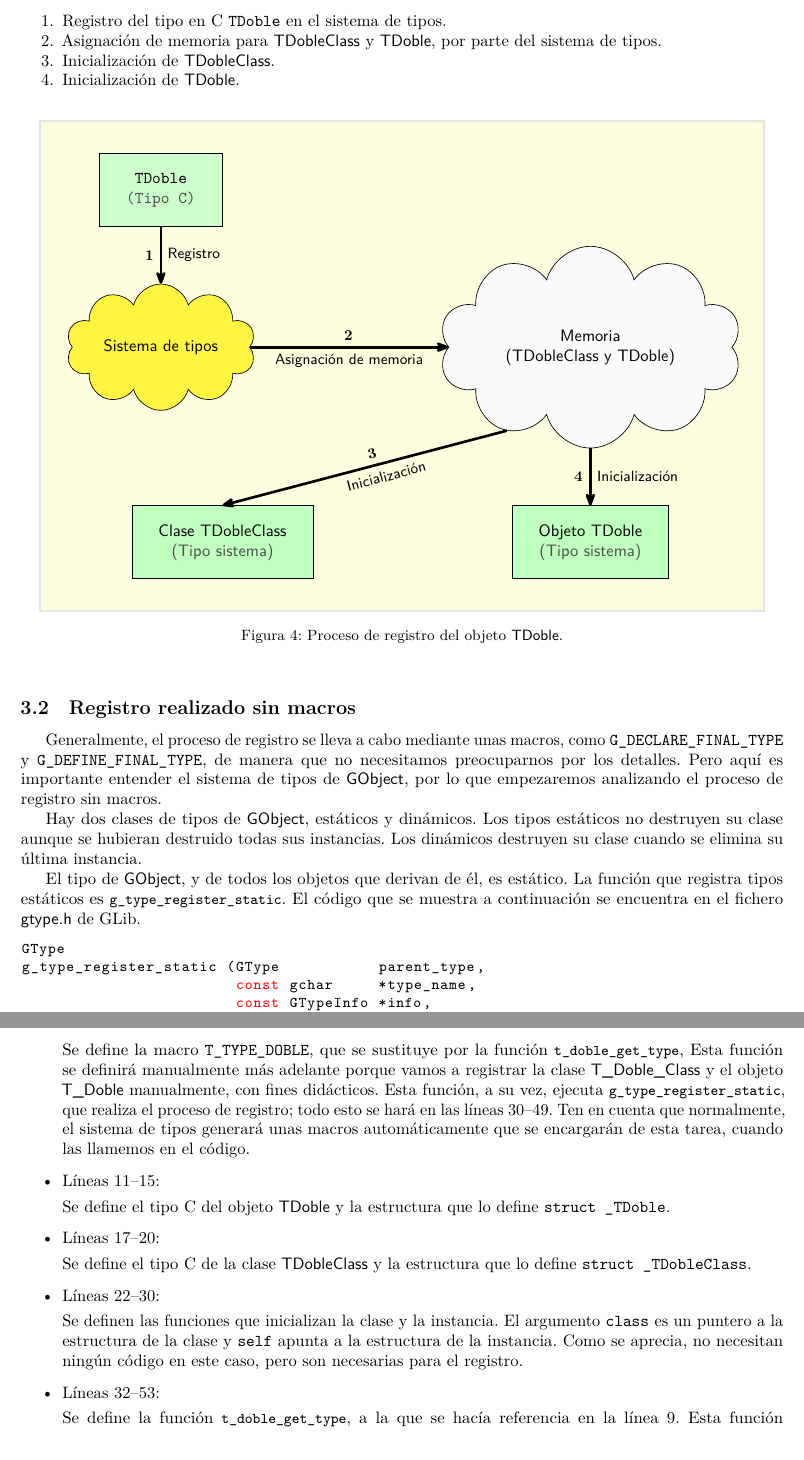
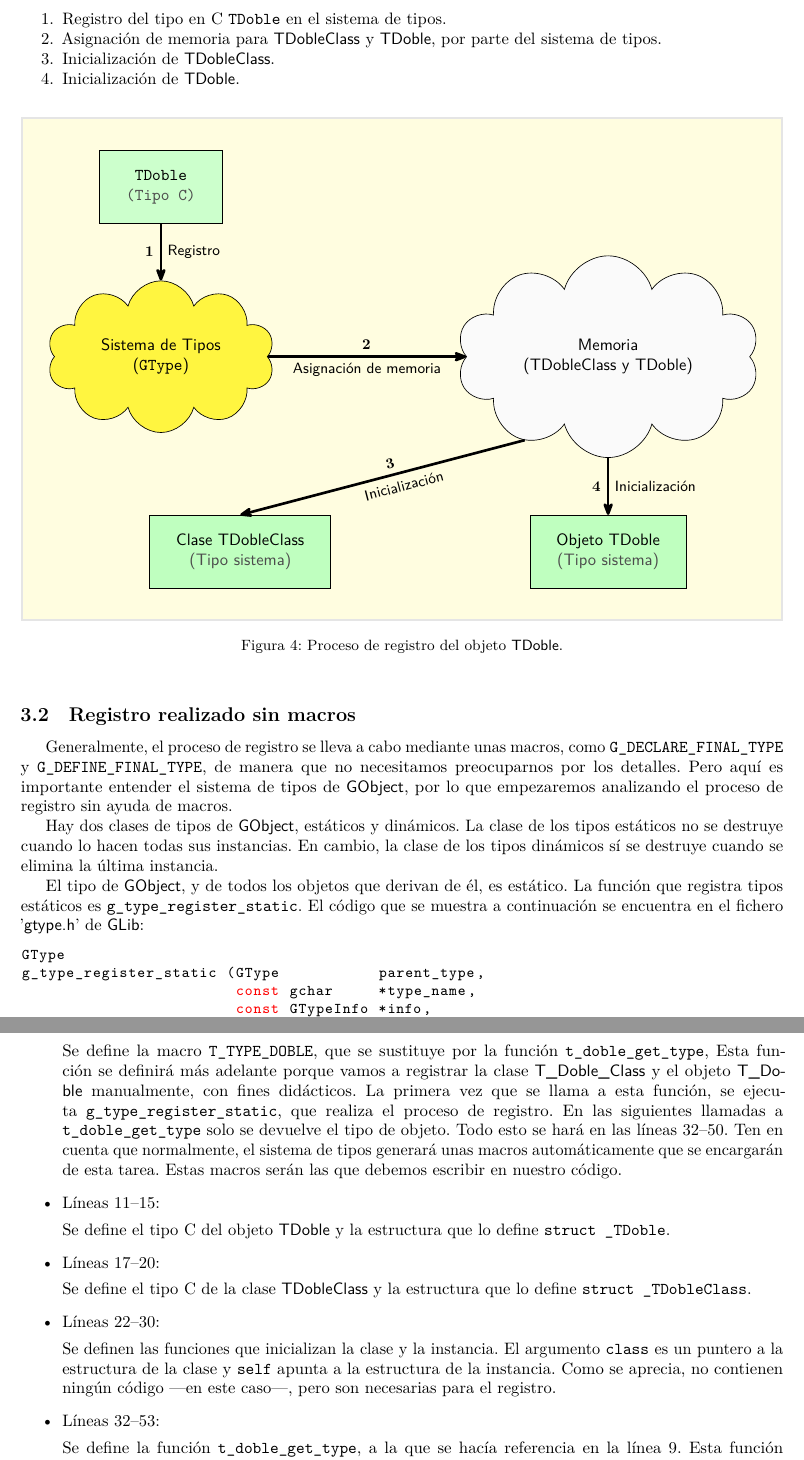
Before and after one commit to janr57/GObject_tutorial_es, a LaTeX document (GObject_tutorial_es.tex, which reads texto/registro.tex): two parts of pages 12 and 16 of 26, joined at a grey line, cut so that both start at the same text. Compiled offline with LuaLaTeX.

Commit message:
Más modificaciones

```diff
--- a/texto/registro.tex
+++ b/texto/registro.tex
@@ -41,7 +41,8 @@
     % DIBUJO
     % Proceso de registro de una clase
     % Type System
-   \node[nubeSistemaTipos, cloud, draw, aspect=2] (typesystem) {Sistema de tipos};
+    \node[nubeSistemaTipos, cloud, draw, aspect=2] (typesystem) % {Sistema de tipos};
+    {\begin{tabular}{c} Sistema de Tipos \\ (\texttt{GType}) \end{tabular}};
     % Memoria
     \node[nubeMemoria, cloud, draw, aspect=2, right=12em of typesystem] (memory)
     {\begin{tabular}{c} Memoria \\ (TDobleClass y TDoble) \end{tabular}};
@@ -94,18 +95,16 @@ Generalmente, el proceso de registro se lleva a cabo mediante unas macros, como
 \texttt{G\_DECLARE\_FINAL\_TYPE} y \texttt{G\_DEFINE\_FINAL\_TYPE}, de manera que no
 necesitamos preocuparnos por los detalles. Pero aquí es importante entender el
 sistema de tipos de \textsf{GObject}, por lo que empezaremos analizando el proceso
-de registro sin macros.
+de registro sin ayuda de macros.
 
-Hay dos clases de tipos de \textsf{GObject}, estáticos y dinámicos. Los tipos estáticos
-no destruyen su clase aunque se hubieran destruido todas sus instancias. Los dinámicos
-destruyen su clase cuando se elimina su última instancia.
+Hay dos clases de tipos de \textsf{GObject}, estáticos y dinámicos.
+La clase de los tipos estáticos no se destruye cuando lo hacen todas sus instancias.
+En cambio, la clase de los tipos dinámicos sí se destruye cuando se elimina la última instancia.
 
 El tipo de \textsf{GObject}, y de todos los objetos que derivan de él, es estático.
-La función que registra tipos estáticos es
-\passthrough{\lstinline!g\_type\_register\_static!}.
-El código que se muestra a continuación se encuentra en el fichero \textsf{gtype.h} de
-\text{GLib}.
-
+La función que registra tipos estáticos es \texttt{g\_type\_register\_static}.
+El código que se muestra a continuación se encuentra en el fichero '\textsf{gtype.h}' de
+\textsf{GLib}:
 \begin{lstlisting}[language=C]
 GType
 g_type_register_static (GType           parent_type,
@@ -114,6 +113,7 @@ g_type_register_static (GType           parent_type,
                         GTypeFlags      flags);
 \end{lstlisting}
 
+\newpage
 Descripción de los parámetros implicados en el registro:
 \begin{itemize}
   \tightlist
@@ -332,21 +332,21 @@ El listado es:
 \begin{itemize}
 \item Línea 9:\par
   Se define la macro \texttt{T\_TYPE\_DOBLE}, que se sustituye por la función
-  \passthrough{\lstinline!t\_doble\_get\_type!}, Esta función se definirá manualmente más adelante porque
-  vamos a registrar la clase \textsf{T\_Doble\_Class} y  el objeto \textsf{T\_Doble} manualmente, con fines didácticos.
-  Esta función, a su vez, ejecuta \passthrough{\lstinline!g\_type\_register\_static!}, que realiza
-  el proceso de registro; todo esto se hará en las líneas 30--49.
+  \texttt{t\_doble\_get\_type}, Esta función se definirá más adelante porque vamos a registrar la clase \textsf{T\_Doble\_Class} y  el objeto \textsf{T\_Doble} manualmente, con fines didácticos.
+  La primera vez que se llama a esta función, se ejecuta \texttt{g\_type\_register\_static}, que realiza el
+  proceso de registro. En las siguientes llamadas a \texttt{t\_doble\_get\_type} solo se devuelve el tipo de objeto.
+  Todo esto se hará en las líneas 32--50.
   Ten en cuenta que normalmente, el sistema de tipos generará unas macros automáticamente que se encargarán
-  de esta tarea, cuando las llamemos en el código.
+  de esta tarea. Estas macros serán las que debemos escribir en nuestro código.
 \item Líneas 11--15:\par
   Se define el tipo C del objeto \textsf{TDoble} y la estructura que lo define \texttt{struct \_TDoble}.
 \item Líneas 17--20:\par
   Se define el tipo C de la clase \textsf{TDobleClass} y la estructura que lo define \texttt{struct \_TDobleClass}.
 \item Líneas 22--30:\par
-  Se definen las funciones que inicializan la clase y la instancia. El argumento \texttt{class} es un puntero a la
-  estructura de la clase y \texttt{self} apunta a la estructura de la instancia. Como se aprecia, no
-  necesitan ningún código en este caso, pero son necesarias para el registro.
+  Se definen las funciones que inicializan la clase y la instancia. El argumento \texttt{class} es un puntero a
+  la estructura de la clase y \texttt{self} apunta a la estructura de la instancia.
+  Como se aprecia, no contienen ningún código ---en este caso---, pero son necesarias para el registro.
 \item Líneas 32--53:\par
-  Se define la función \passthrough{\lstinline!t\_doble\_get\_type!}, a la que se hacía referencia en la línea 9.
+  Se define la función \texttt{t\_doble\_get\_type}, a la que se hacía referencia en la línea 9.
   Esta función sustituye a la macro \texttt{T\_TYPE\_DOBLE} y retorna el tipo del objeto \textsf{TDoble}.
   Por convenio, el nombre es \textsf{<espacio-de-nombres>\_<nombre>\_get\_type}. Esta función reemplaza
```
Also changed, not shown: texto/registro.tex (22 more changed lines). Lines whose indentation alone changed are shown as unchanged.
